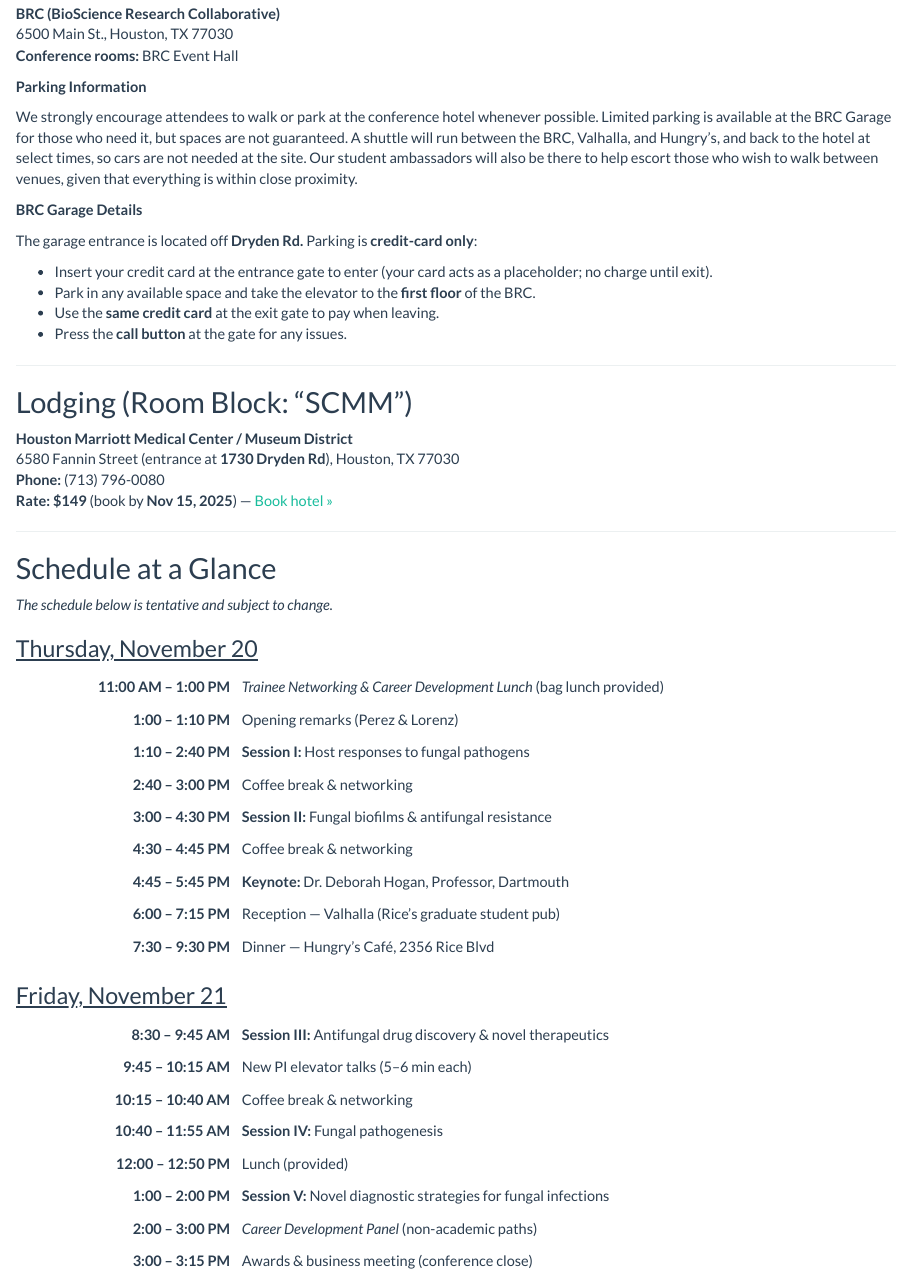
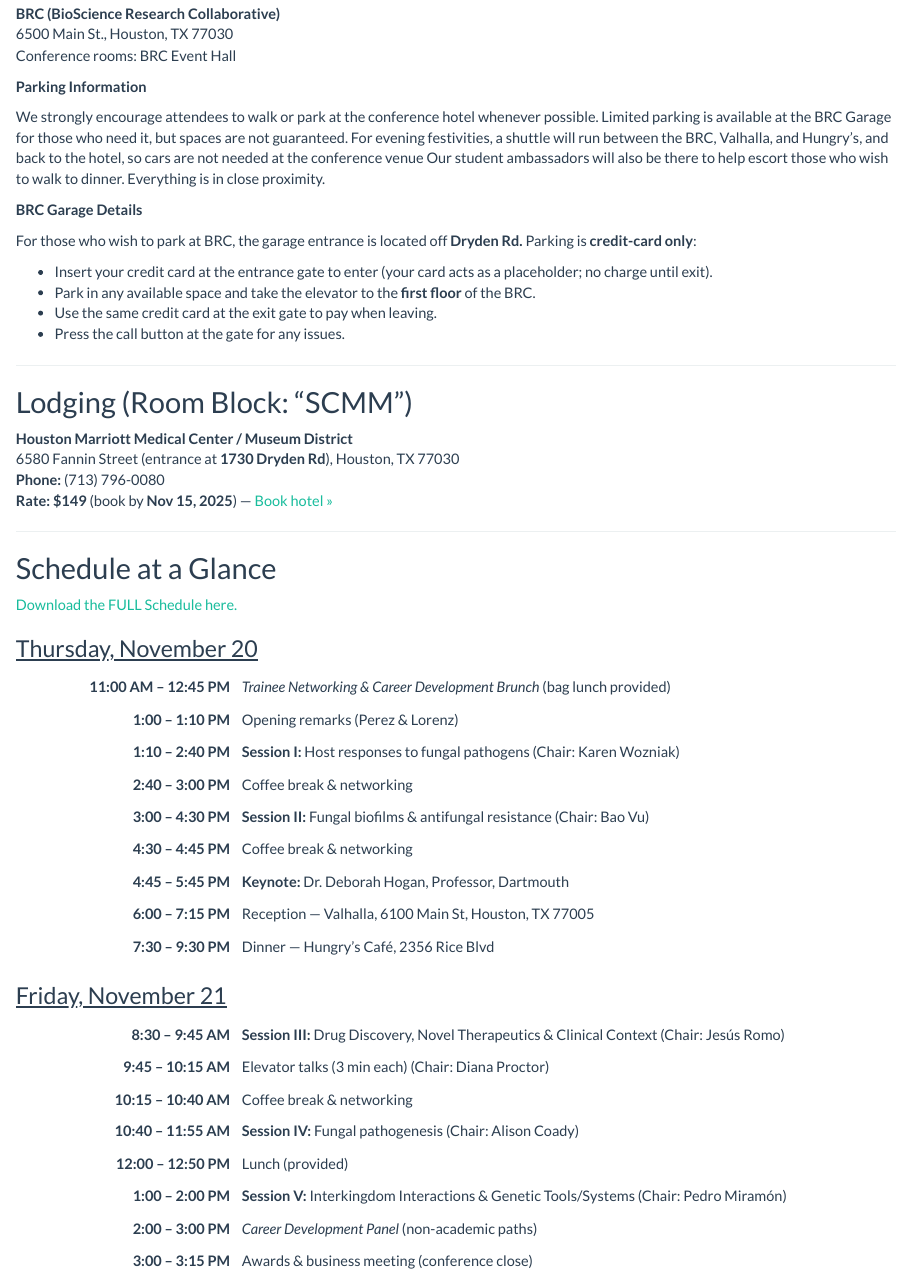
Before and after one commit to dmap02/proctor-lab-website, an R Markdown document (SCMM.Rmd): the page in a window 1100 px wide, from 980 px down. Rendered offline with R 4.5, knitr and Pandoc, with nearby package versions; a font, style sheet, LaTeX package, included part or bibliography that could not be used is replaced or left out.

Commit message:
upload schedule

```diff
--- a/SCMM.Rmd
+++ b/SCMM.Rmd
@@ -35,18 +35,18 @@
 <h2>Venue</h2>
 <p><strong>BRC (BioScience Research Collaborative)</strong><br>
 6500 Main St., Houston, TX 77030<br>
-<strong>Conference rooms:</strong> BRC Event Hall</p>
+Conference rooms: BRC Event Hall</p>
 
 <p><strong>Parking Information</strong></p>
-<p>We strongly encourage attendees to walk or park at the conference hotel whenever possible. Limited parking is available at the BRC Garage for those who need it, but spaces are not guaranteed. A shuttle will run between the BRC, Valhalla, and Hungry’s, and back to the hotel at select times, so cars are not needed at the site. Our student ambassadors will also be there to help escort those who wish to walk between venues, given that everything is within close proximity. </p>
+<p>We strongly encourage attendees to walk or park at the conference hotel whenever possible. Limited parking is available at the BRC Garage for those who need it, but spaces are not guaranteed. For evening festivities, a shuttle will run between the BRC, Valhalla, and Hungry’s, and back to the hotel, so cars are not needed at the conference venue Our student ambassadors will also be there to help escort those who wish to walk to dinner. Everything is in close proximity. </p>
 
 <p><strong>BRC Garage Details</strong></p>
-<p>The garage entrance is located off <strong>Dryden Rd.</strong> Parking is <strong>credit-card only</strong>:</p>
+<p>For those who wish to park at BRC, the garage entrance is located off <strong>Dryden Rd.</strong> Parking is <strong>credit-card only</strong>:</p>
 <ul>
   <li>Insert your credit card at the entrance gate to enter (your card acts as a placeholder; no charge until exit).</li>
   <li>Park in any available space and take the elevator to the <strong>first floor</strong> of the BRC.</li>
-  <li>Use the <strong>same credit card</strong> at the exit gate to pay when leaving.</li>
-  <li>Press the <strong>call button</strong> at the gate for any issues.</li>
+  <li>Use the same credit card at the exit gate to pay when leaving.</li>
+  <li>Press the call button at the gate for any issues.</li>
 </ul>
 
 <hr>
@@ -62,13 +62,17 @@
 <hr>
 
 <h2>Schedule at a Glance</h2>
-<p><em>The schedule below is tentative and subject to change.</em></p>
+<p style="text-align:left;">
+  <a href="SCMM_Schedule_Final.docx" download>
+    Download the FULL Schedule here.
+  </a>
+</p>
 
 <h3><u>Thursday, November 20</u></h3>
 <table style="border-collapse:collapse; width:100%;">
   <tr>
-    <td style="width:25%; padding:6px; text-align:right; font-weight:bold; white-space:nowrap;">11:00 AM – 1:00 PM</td>
-    <td style="padding:6px;"><em>Trainee Networking &amp; Career Development Lunch</em> (bag lunch provided)</td>
+    <td style="width:25%; padding:6px; text-align:right; font-weight:bold; white-space:nowrap;">11:00 AM – 12:45 PM</td>
+    <td style="padding:6px;"><em>Trainee Networking &amp; Career Development Brunch</em> (bag lunch provided)</td>
   </tr>
   <tr>
     <td style="text-align:right; font-weight:bold; padding:6px;">1:00 – 1:10 PM</td>
@@ -76,7 +80,7 @@
   </tr>
   <tr>
     <td style="text-align:right; font-weight:bold; padding:6px;">1:10 – 2:40 PM</td>
-    <td style="padding:6px;"><strong>Session I:</strong> Host responses to fungal pathogens</td>
+    <td style="padding:6px;"><strong>Session I:</strong> Host responses to fungal pathogens (Chair: Karen Wozniak)</td>
   </tr>
   <tr>
     <td style="text-align:right; font-weight:bold; padding:6px;">2:40 – 3:00 PM</td>
@@ -84,7 +88,7 @@
   </tr>
   <tr>
     <td style="text-align:right; font-weight:bold; padding:6px;">3:00 – 4:30 PM</td>
-    <td style="padding:6px;"><strong>Session II:</strong> Fungal biofilms &amp; antifungal resistance</td>
+    <td style="padding:6px;"><strong>Session II:</strong> Fungal biofilms &amp; antifungal resistance (Chair: Bao Vu)</td>
   </tr>
   <tr>
     <td style="text-align:right; font-weight:bold; padding:6px;">4:30 – 4:45 PM</td>
@@ -96,7 +100,7 @@
   </tr>
   <tr>
     <td style="text-align:right; font-weight:bold; padding:6px;">6:00 – 7:15 PM</td>
-    <td style="padding:6px;">Reception — Valhalla (Rice’s graduate student pub)</td>
+    <td style="padding:6px;">Reception — Valhalla, 6100 Main St, Houston, TX 77005</td>
   </tr>
   <tr>
     <td style="text-align:right; font-weight:bold; padding:6px;">7:30 – 9:30 PM</td>
@@ -108,11 +112,11 @@
 <table style="border-collapse:collapse; width:100%;">
   <tr>
     <td style="width:25%; padding:6px; text-align:right; font-weight:bold; white-space:nowrap;">8:30 – 9:45 AM</td>
-    <td style="padding:6px;"><strong>Session III:</strong> Antifungal drug discovery &amp; novel therapeutics</td>
+    <td style="padding:6px;"><strong>Session III:</strong> Drug Discovery, Novel Therapeutics & Clinical Context (Chair: Jesús Romo) </td>
   </tr>
   <tr>
     <td style="text-align:right; font-weight:bold; padding:6px;">9:45 – 10:15 AM</td>
-    <td style="padding:6px;">New PI elevator talks (5–6 min each)</td>
+    <td style="padding:6px;">Elevator talks (3 min each) (Chair: Diana Proctor)</td>
   </tr>
   <tr>
     <td style="text-align:right; font-weight:bold; padding:6px;">10:15 – 10:40 AM</td>
@@ -120,7 +124,7 @@
   </tr>
   <tr>
     <td style="text-align:right; font-weight:bold; padding:6px;">10:40 – 11:55 AM</td>
-    <td style="padding:6px;"><strong>Session IV:</strong> Fungal pathogenesis</td>
+    <td style="padding:6px;"><strong>Session IV:</strong> Fungal pathogenesis (Chair: Alison Coady)</td>
   </tr>
   <tr>
     <td style="text-align:right; font-weight:bold; padding:6px;">12:00 – 12:50 PM</td>
@@ -128,7 +132,7 @@
   </tr>
   <tr>
     <td style="text-align:right; font-weight:bold; padding:6px;">1:00 – 2:00 PM</td>
-    <td style="padding:6px;"><strong>Session V:</strong> Novel diagnostic strategies for fungal infections</td>
+    <td style="padding:6px;"><strong>Session V:</strong> Interkingdom Interactions & Genetic Tools/Systems (Chair: Pedro Miramón) </td>
   </tr>
   <tr>
     <td style="text-align:right; font-weight:bold; padding:6px;">2:00 – 3:00 PM</td>
```
Also changed, not shown: SCMM.Rmd (4 more changed lines), 5 other files.
